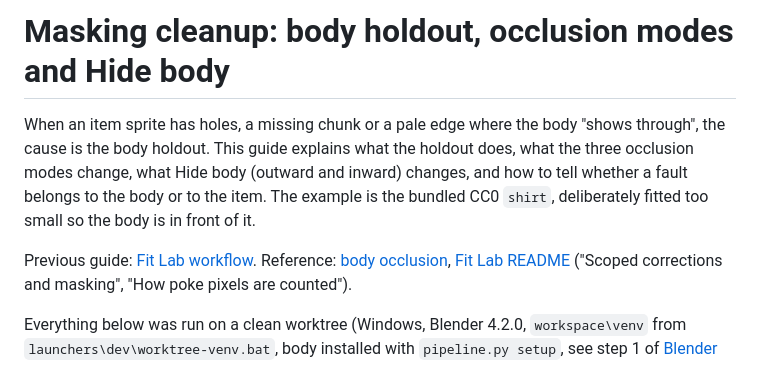
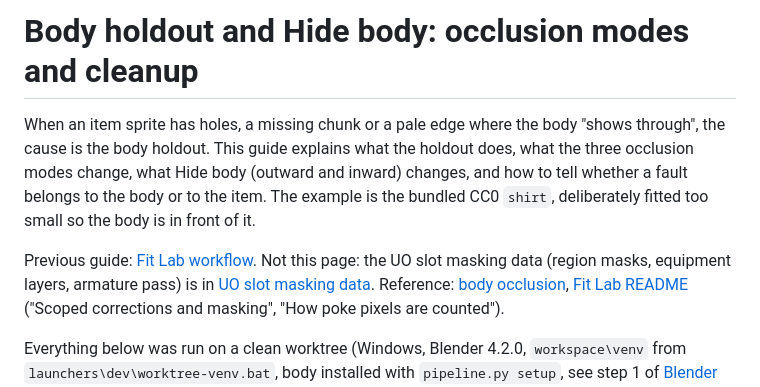
Before and after one commit to DatMoshu/SpriteMotion, a Markdown page: docs/guides/masking-cleanup.md, the part around the change. Rendered like a GitHub page.

```diff
--- a/docs/guides/masking-cleanup.md
+++ b/docs/guides/masking-cleanup.md
@@ -1,11 +1,12 @@
-# Masking cleanup: body holdout, occlusion modes and Hide body
+# Body holdout and Hide body: occlusion modes and cleanup
 
 When an item sprite has holes, a missing chunk or a pale edge where the body "shows through", the cause is the body
 holdout. This guide explains what the holdout does, what the three occlusion modes change, what Hide body (outward and
 inward) changes, and how to tell whether a fault belongs to the body or to the item. The example is the bundled CC0
 `shirt`, deliberately fitted too small so the body is in front of it.
 
-Previous guide: [Fit Lab workflow](fit-lab-workflow.md). Reference: [body occlusion](../body-occlusion.md),
+Previous guide: [Fit Lab workflow](fit-lab-workflow.md). Not this page: the UO slot masking data (region masks,
+equipment layers, armature pass) is in [UO slot masking data](uo-slot-masking.md). Reference: [body occlusion](../body-occlusion.md),
 [Fit Lab README](../../tools/fit-lab/README.md) ("Scoped corrections and masking", "How poke pixels are counted").
 
 Everything below was run on a clean worktree (Windows, Blender 4.2.0, `workspace\venv` from
```
Also changed, not shown: docs/guides/fit-lab-workflow.md (+1 -1 lines), docs/guides/uo-slot-masking.md (added, +214 -0 lines).
